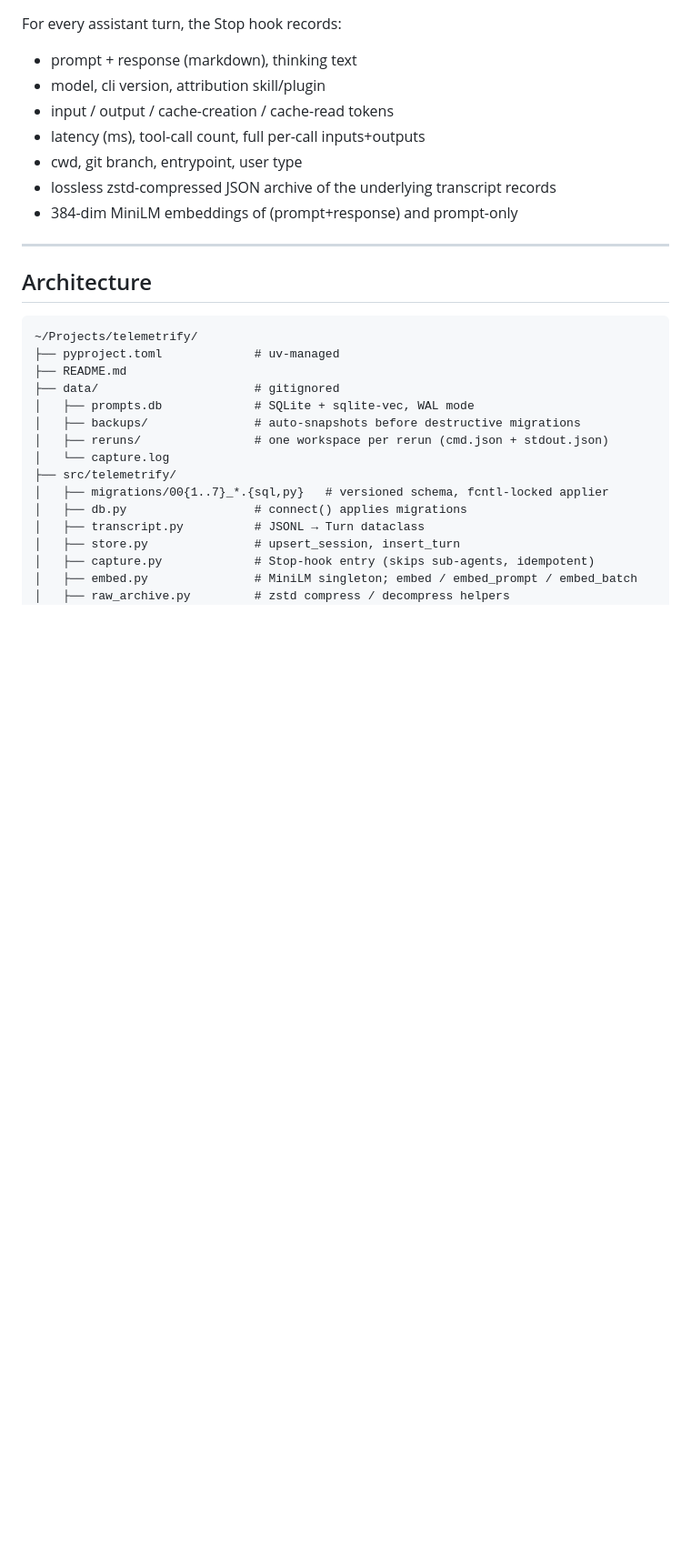
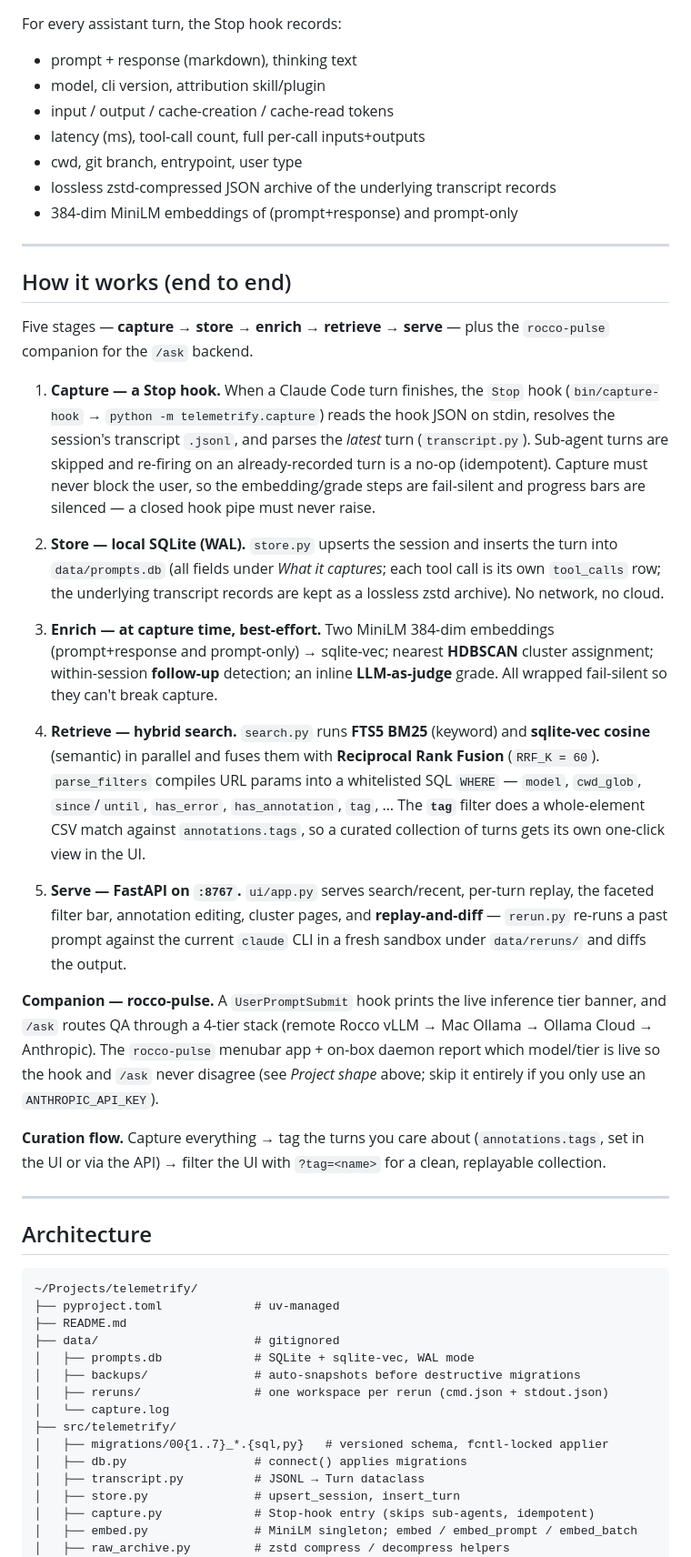
Before and after one commit to aura-lab-wm/telemetrify, a Markdown page: README.md, the part around the change. Shown at 91% size. GitHub-like rendering; blank space fills up the shorter version.

Commit message:
docs: add end-to-end 'How it works' section (capture → store → enrich → retrieve → serve)

```diff
--- a/README.md
+++ b/README.md
@@ -65,6 +65,55 @@ For every assistant turn, the Stop hook records:
 - cwd, git branch, entrypoint, user type
 - lossless zstd-compressed JSON archive of the underlying transcript records
 - 384-dim MiniLM embeddings of (prompt+response) and prompt-only
+
+---
+
+## How it works (end to end)
+
+Five stages — **capture → store → enrich → retrieve → serve** — plus the
+`rocco-pulse` companion for the `/ask` backend.
+
+1. **Capture — a Stop hook.** When a Claude Code turn finishes, the `Stop` hook
+   (`bin/capture-hook` → `python -m telemetrify.capture`) reads the hook JSON on
+   stdin, resolves the session's transcript `.jsonl`, and parses the *latest*
+   turn (`transcript.py`). Sub-agent turns are skipped and re-firing on an
+   already-recorded turn is a no-op (idempotent). Capture must never block the
+   user, so the embedding/grade steps are fail-silent and progress bars are
+   silenced — a closed hook pipe must never raise.
+
+2. **Store — local SQLite (WAL).** `store.py` upserts the session and inserts the
+   turn into `data/prompts.db` (all fields under *What it captures*; each tool
+   call is its own `tool_calls` row; the underlying transcript records are kept
+   as a lossless zstd archive). No network, no cloud.
+
+3. **Enrich — at capture time, best-effort.** Two MiniLM 384-dim embeddings
+   (prompt+response and prompt-only) → sqlite-vec; nearest **HDBSCAN** cluster
+   assignment; within-session **follow-up** detection; an inline
+   **LLM-as-judge** grade. All wrapped fail-silent so they can't break capture.
+
+4. **Retrieve — hybrid search.** `search.py` runs **FTS5 BM25** (keyword) and
+   **sqlite-vec cosine** (semantic) in parallel and fuses them with **Reciprocal
+   Rank Fusion** (`RRF_K = 60`). `parse_filters` compiles URL params into a
+   whitelisted SQL `WHERE` — `model`, `cwd_glob`, `since`/`until`, `has_error`,
+   `has_annotation`, `tag`, … The **`tag`** filter does a whole-element CSV match
+   against `annotations.tags`, so a curated collection of turns gets its own
+   one-click view in the UI.
+
+5. **Serve — FastAPI on `:8767`.** `ui/app.py` serves search/recent, per-turn
+   replay, the faceted filter bar, annotation editing, cluster pages, and
+   **replay-and-diff** — `rerun.py` re-runs a past prompt against the current
+   `claude` CLI in a fresh sandbox under `data/reruns/` and diffs the output.
+
+**Companion — rocco-pulse.** A `UserPromptSubmit` hook prints the live inference
+tier banner, and `/ask` routes QA through a 4-tier stack (remote Rocco vLLM →
+Mac Ollama → Ollama Cloud → Anthropic). The `rocco-pulse` menubar app + on-box
+daemon report which model/tier is live so the hook and `/ask` never disagree
+(see *Project shape* above; skip it entirely if you only use an
+`ANTHROPIC_API_KEY`).
+
+**Curation flow.** Capture everything → tag the turns you care about
+(`annotations.tags`, set in the UI or via the API) → filter the UI with
+`?tag=<name>` for a clean, replayable collection.
 
 ---
 
```
